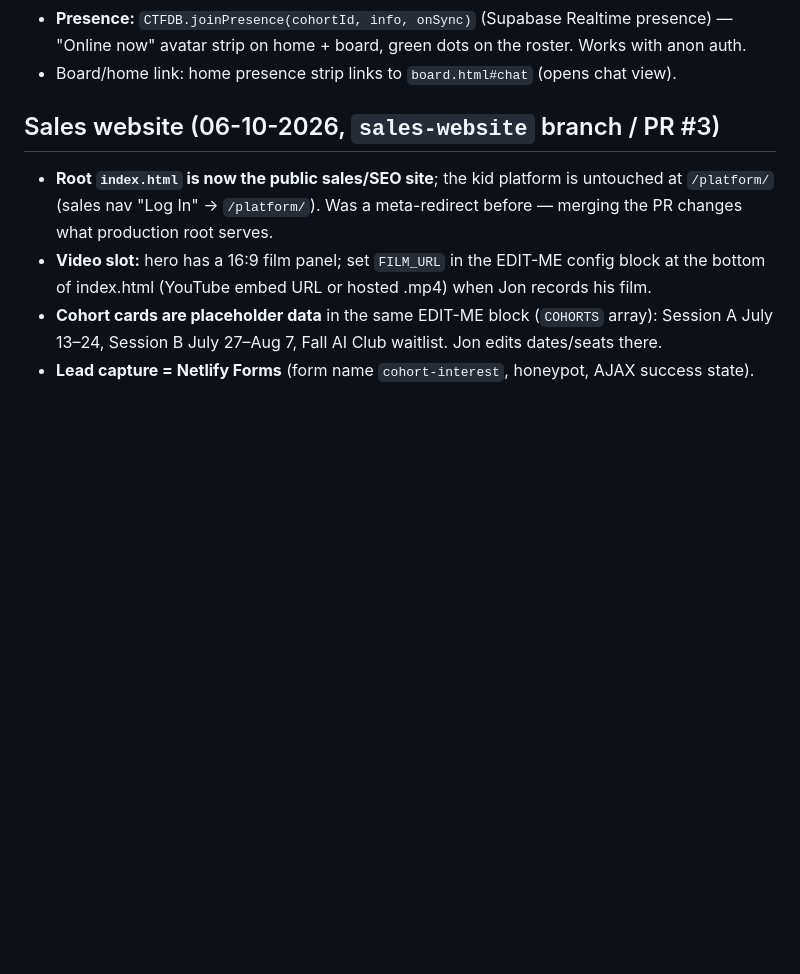
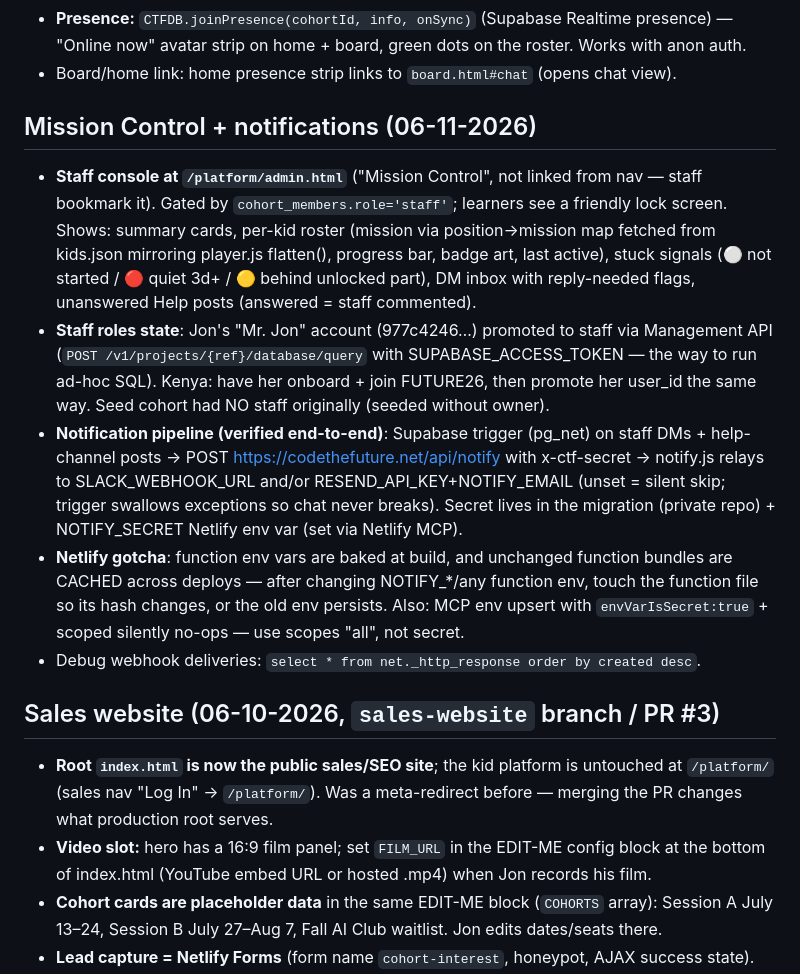
Before and after one commit to jmnich05/code-the-future, a Markdown page: MEMORY.md, the part around the change. Drawn GitHub-style; blank space fills up the shorter version.

Commit message:
MEMORY: Mission Control, staff roles, notification pipeline, Netlify env gotcha
Co-Authored-By: Claude Fable 5 <noreply@anthropic.com>

```diff
--- a/MEMORY.md
+++ b/MEMORY.md
@@ -88,6 +88,29 @@ coding, with emphasis on how AI is reshaping software development. Origin materi
 - **Presence:** `CTFDB.joinPresence(cohortId, info, onSync)` (Supabase Realtime presence) —
   "Online now" avatar strip on home + board, green dots on the roster. Works with anon auth.
 - Board/home link: home presence strip links to `board.html#chat` (opens chat view).
+
+## Mission Control + notifications (06-11-2026)
+
+- **Staff console at `/platform/admin.html`** ("Mission Control", not linked from nav —
+  staff bookmark it). Gated by `cohort_members.role='staff'`; learners see a friendly
+  lock screen. Shows: summary cards, per-kid roster (mission via position→mission map
+  fetched from kids.json mirroring player.js flatten(), progress bar, badge art, last
+  active), stuck signals (⚪ not started / 🔴 quiet 3d+ / 🟡 behind unlocked part),
+  DM inbox with reply-needed flags, unanswered Help posts (answered = staff commented).
+- **Staff roles state**: Jon's "Mr. Jon" account (977c4246…) promoted to staff via
+  Management API (`POST /v1/projects/{ref}/database/query` with SUPABASE_ACCESS_TOKEN —
+  the way to run ad-hoc SQL). Kenya: have her onboard + join FUTURE26, then promote her
+  user_id the same way. Seed cohort had NO staff originally (seeded without owner).
+- **Notification pipeline (verified end-to-end)**: Supabase trigger (pg_net) on staff
+  DMs + help-channel posts → POST https://codethefuture.net/api/notify with x-ctf-secret
+  → notify.js relays to SLACK_WEBHOOK_URL and/or RESEND_API_KEY+NOTIFY_EMAIL (unset =
+  silent skip; trigger swallows exceptions so chat never breaks). Secret lives in the
+  migration (private repo) + NOTIFY_SECRET Netlify env var (set via Netlify MCP).
+- **Netlify gotcha**: function env vars are baked at build, and unchanged function
+  bundles are CACHED across deploys — after changing NOTIFY_*/any function env, touch
+  the function file so its hash changes, or the old env persists. Also: MCP env upsert
+  with `envVarIsSecret:true` + scoped silently no-ops — use scopes "all", not secret.
+- Debug webhook deliveries: `select * from net._http_response order by created desc`.
 
 ## Sales website (06-10-2026, `sales-website` branch / PR #3)
 
```
